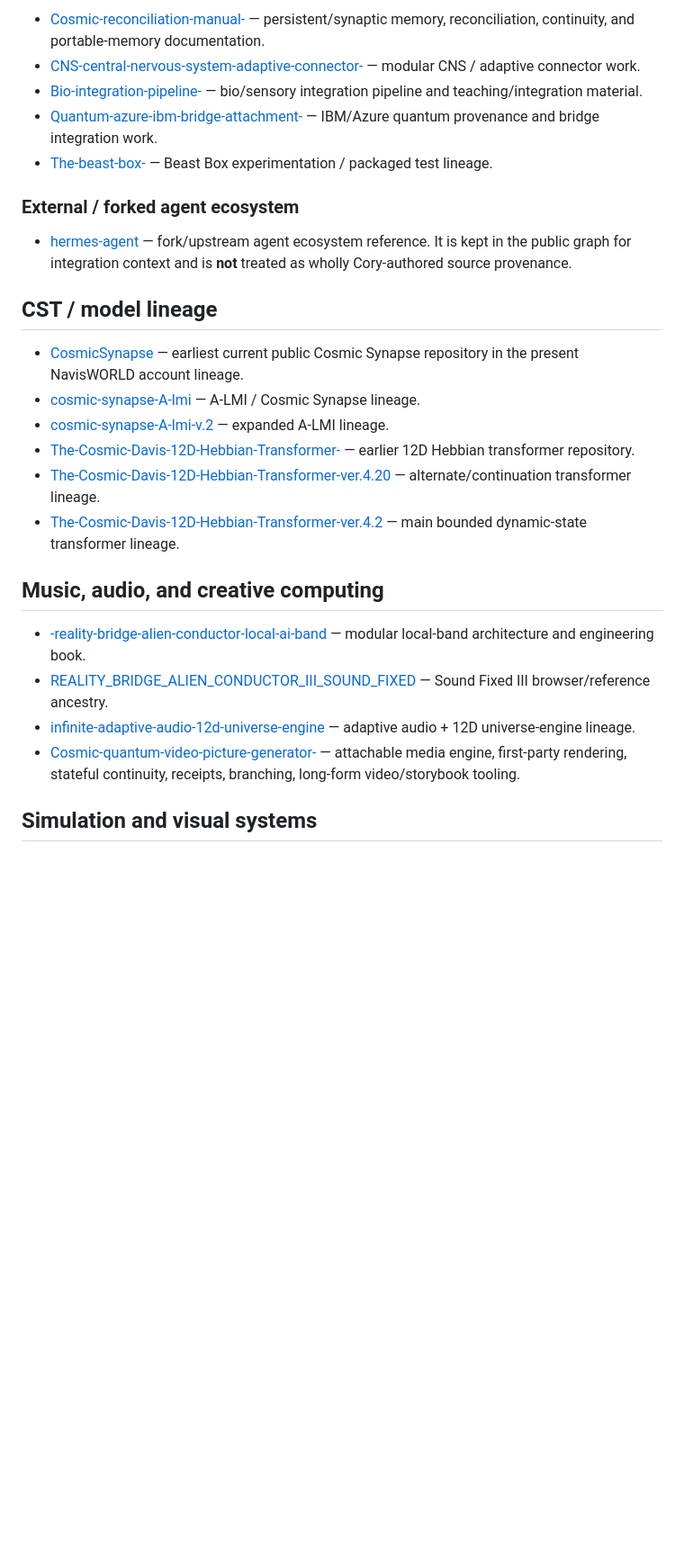
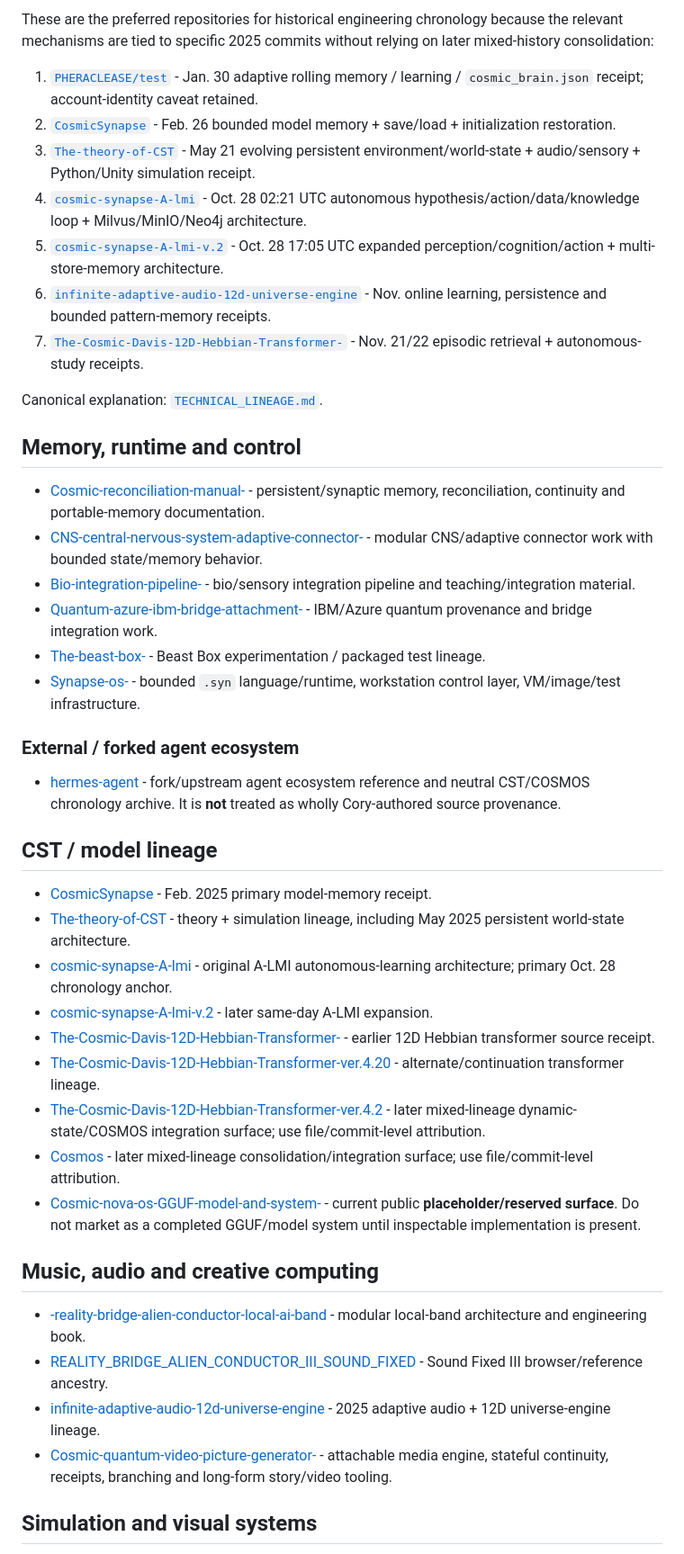
Before and after one commit to NavisWORLD/Cory-Davis-portfolio-, a Markdown page: REPOSITORY_UNIVERSE.md, the part around one of its changes. Shown at 90% size. Drawn GitHub-style; blank space fills up the shorter version.

Commit message:
Update repository universe count and mixed-lineage labels

```diff
--- a/REPOSITORY_UNIVERSE.md
+++ b/REPOSITORY_UNIVERSE.md
@@ -26,29 +35,47 @@ A repository link means **inspect the artifact**, not “accept every interpreta
 
-- [Cosmic-reconciliation-manual-](https://github.com/NavisWORLD/Cosmic-reconciliation-manual-) — persistent/synaptic memory, reconciliation, continuity, and portable-memory documentation.
-- [CNS-central-nervous-system-adaptive-connector-](https://github.com/NavisWORLD/CNS-central-nervous-system-adaptive-connector-) — modular CNS / adaptive connector work.
-- [Bio-integration-pipeline-](https://github.com/NavisWORLD/Bio-integration-pipeline-) — bio/sensory integration pipeline and teaching/integration material.
-- [Quantum-azure-ibm-bridge-attachment-](https://github.com/NavisWORLD/Quantum-azure-ibm-bridge-attachment-) — IBM/Azure quantum provenance and bridge integration work.
-- [The-beast-box-](https://github.com/NavisWORLD/The-beast-box-) — Beast Box experimentation / packaged test lineage.
+These are the preferred repositories for historical engineering chronology because the relevant mechanisms are tied to specific 2025 commits without relying on later mixed-history consolidation:
+
+1. [`PHERACLEASE/test`](https://github.com/PHERACLEASE/test) - Jan. 30 adaptive rolling memory / learning / `cosmic_brain.json` receipt; account-identity caveat retained.
+2. [`CosmicSynapse`](https://github.com/NavisWORLD/CosmicSynapse) - Feb. 26 bounded model memory + save/load + initialization restoration.
+3. [`The-theory-of-CST`](https://github.com/NavisWORLD/The-theory-of-CST) - May 21 evolving persistent environment/world-state + audio/sensory + Python/Unity simulation receipt.
+4. [`cosmic-synapse-A-lmi`](https://github.com/NavisWORLD/cosmic-synapse-A-lmi) - Oct. 28 02:21 UTC autonomous hypothesis/action/data/knowledge loop + Milvus/MinIO/Neo4j architecture.
+5. [`cosmic-synapse-A-lmi-v.2`](https://github.com/NavisWORLD/cosmic-synapse-A-lmi-v.2) - Oct. 28 17:05 UTC expanded perception/cognition/action + multi-store-memory architecture.
+6. [`infinite-adaptive-audio-12d-universe-engine`](https://github.com/NavisWORLD/infinite-adaptive-audio-12d-universe-engine) - Nov. online learning, persistence and bounded pattern-memory receipts.
+7. [`The-Cosmic-Davis-12D-Hebbian-Transformer-`](https://github.com/NavisWORLD/The-Cosmic-Davis-12D-Hebbian-Transformer-) - Nov. 21/22 episodic retrieval + autonomous-study receipts.
+
+Canonical explanation: [`TECHNICAL_LINEAGE.md`](TECHNICAL_LINEAGE.md).
+
+## Memory, runtime and control
+
+- [Cosmic-reconciliation-manual-](https://github.com/NavisWORLD/Cosmic-reconciliation-manual-) - persistent/synaptic memory, reconciliation, continuity and portable-memory documentation.
+- [CNS-central-nervous-system-adaptive-connector-](https://github.com/NavisWORLD/CNS-central-nervous-system-adaptive-connector-) - modular CNS/adaptive connector work with bounded state/memory behavior.
+- [Bio-integration-pipeline-](https://github.com/NavisWORLD/Bio-integration-pipeline-) - bio/sensory integration pipeline and teaching/integration material.
+- [Quantum-azure-ibm-bridge-attachment-](https://github.com/NavisWORLD/Quantum-azure-ibm-bridge-attachment-) - IBM/Azure quantum provenance and bridge integration work.
+- [The-beast-box-](https://github.com/NavisWORLD/The-beast-box-) - Beast Box experimentation / packaged test lineage.
+- [Synapse-os-](https://github.com/NavisWORLD/Synapse-os-) - bounded `.syn` language/runtime, workstation control layer, VM/image/test infrastructure.
 
 ### External / forked agent ecosystem
 
-- [hermes-agent](https://github.com/NavisWORLD/hermes-agent) — fork/upstream agent ecosystem reference. It is kept in the public graph for integration context and is **not** treated as wholly Cory-authored source provenance.
+- [hermes-agent](https://github.com/NavisWORLD/hermes-agent) - fork/upstream agent ecosystem reference and neutral CST/COSMOS chronology archive. It is **not** treated as wholly Cory-authored source provenance.
 
 ## CST / model lineage
 
-- [CosmicSynapse](https://github.com/NavisWORLD/CosmicSynapse) — earliest current public Cosmic Synapse repository in the present NavisWORLD account lineage.
-- [cosmic-synapse-A-lmi](https://github.com/NavisWORLD/cosmic-synapse-A-lmi) — A-LMI / Cosmic Synapse lineage.
-- [cosmic-synapse-A-lmi-v.2](https://github.com/NavisWORLD/cosmic-synapse-A-lmi-v.2) — expanded A-LMI lineage.
-- [The-Cosmic-Davis-12D-Hebbian-Transformer-](https://github.com/NavisWORLD/The-Cosmic-Davis-12D-Hebbian-Transformer-) — earlier 12D Hebbian transformer repository.
-- [The-Cosmic-Davis-12D-Hebbian-Transformer-ver.4.20](https://github.com/NavisWORLD/The-Cosmic-Davis-12D-Hebbian-Transformer-ver.4.20) — alternate/continuation transformer lineage.
-- [The-Cosmic-Davis-12D-Hebbian-Transformer-ver.4.2](https://github.com/NavisWORLD/The-Cosmic-Davis-12D-Hebbian-Transformer-ver.4.2) — main bounded dynamic-state transformer lineage.
+- [CosmicSynapse](https://github.com/NavisWORLD/CosmicSynapse) - Feb. 2025 primary model-memory receipt.
+- [The-theory-of-CST](https://github.com/NavisWORLD/The-theory-of-CST) - theory + simulation lineage, including May 2025 persistent world-state architecture.
+- [cosmic-synapse-A-lmi](https://github.com/NavisWORLD/cosmic-synapse-A-lmi) - original A-LMI autonomous-learning architecture; primary Oct. 28 chronology anchor.
+- [cosmic-synapse-A-lmi-v.2](https://github.com/NavisWORLD/cosmic-synapse-A-lmi-v.2) - later same-day A-LMI expansion.
+- [The-Cosmic-Davis-12D-Hebbian-Transformer-](https://github.com/NavisWORLD/The-Cosmic-Davis-12D-Hebbian-Transformer-) - earlier 12D Hebbian transformer source receipt.
+- [The-Cosmic-Davis-12D-Hebbian-Transformer-ver.4.20](https://github.com/NavisWORLD/The-Cosmic-Davis-12D-Hebbian-Transformer-ver.4.20) - alternate/continuation transformer lineage.
+- [The-Cosmic-Davis-12D-Hebbian-Transformer-ver.4.2](https://github.com/NavisWORLD/The-Cosmic-Davis-12D-Hebbian-Transformer-ver.4.2) - later mixed-lineage dynamic-state/COSMOS integration surface; use file/commit-level attribution.
+- [Cosmos](https://github.com/NavisWORLD/Cosmos) - later mixed-lineage consolidation/integration surface; use file/commit-level attribution.
+- [Cosmic-nova-os-GGUF-model-and-system-](https://github.com/NavisWORLD/Cosmic-nova-os-GGUF-model-and-system-) - current public **placeholder/reserved surface**. Do not market as a completed GGUF/model system until inspectable implementation is present.
 
-## Music, audio, and creative computing
+## Music, audio and creative computing
 
-- [-reality-bridge-alien-conductor-local-ai-band](https://github.com/NavisWORLD/-reality-bridge-alien-conductor-local-ai-band) — modular local-band architecture and engineering book.
-- [REALITY_BRIDGE_ALIEN_CONDUCTOR_III_SOUND_FIXED](https://github.com/NavisWORLD/REALITY_BRIDGE_ALIEN_CONDUCTOR_III_SOUND_FIXED) — Sound Fixed III browser/reference ancestry.
-- [infinite-adaptive-audio-12d-universe-engine](https://github.com/NavisWORLD/infinite-adaptive-audio-12d-universe-engine) — adaptive audio + 12D universe-engine lineage.
-- [Cosmic-quantum-video-picture-generator-](https://github.com/NavisWORLD/Cosmic-quantum-video-picture-generator-) — attachable media engine, first-party rendering, stateful continuity, receipts, branching, long-form video/storybook tooling.
+- [-reality-bridge-alien-conductor-local-ai-band](https://github.com/NavisWORLD/-reality-bridge-alien-conductor-local-ai-band) - modular local-band architecture and engineering book.
+- [REALITY_BRIDGE_ALIEN_CONDUCTOR_III_SOUND_FIXED](https://github.com/NavisWORLD/REALITY_BRIDGE_ALIEN_CONDUCTOR_III_SOUND_FIXED) - Sound Fixed III browser/reference ancestry.
+- [infinite-adaptive-audio-12d-universe-engine](https://github.com/NavisWORLD/infinite-adaptive-audio-12d-universe-engine) - 2025 adaptive audio + 12D universe-engine lineage.
+- [Cosmic-quantum-video-picture-generator-](https://github.com/NavisWORLD/Cosmic-quantum-video-picture-generator-) - attachable media engine, stateful continuity, receipts, branching and long-form story/video tooling.
 
 ## Simulation and visual systems
 
```
Also changed, not shown: other parts of REPOSITORY_UNIVERSE.md (+63 -49 lines).
